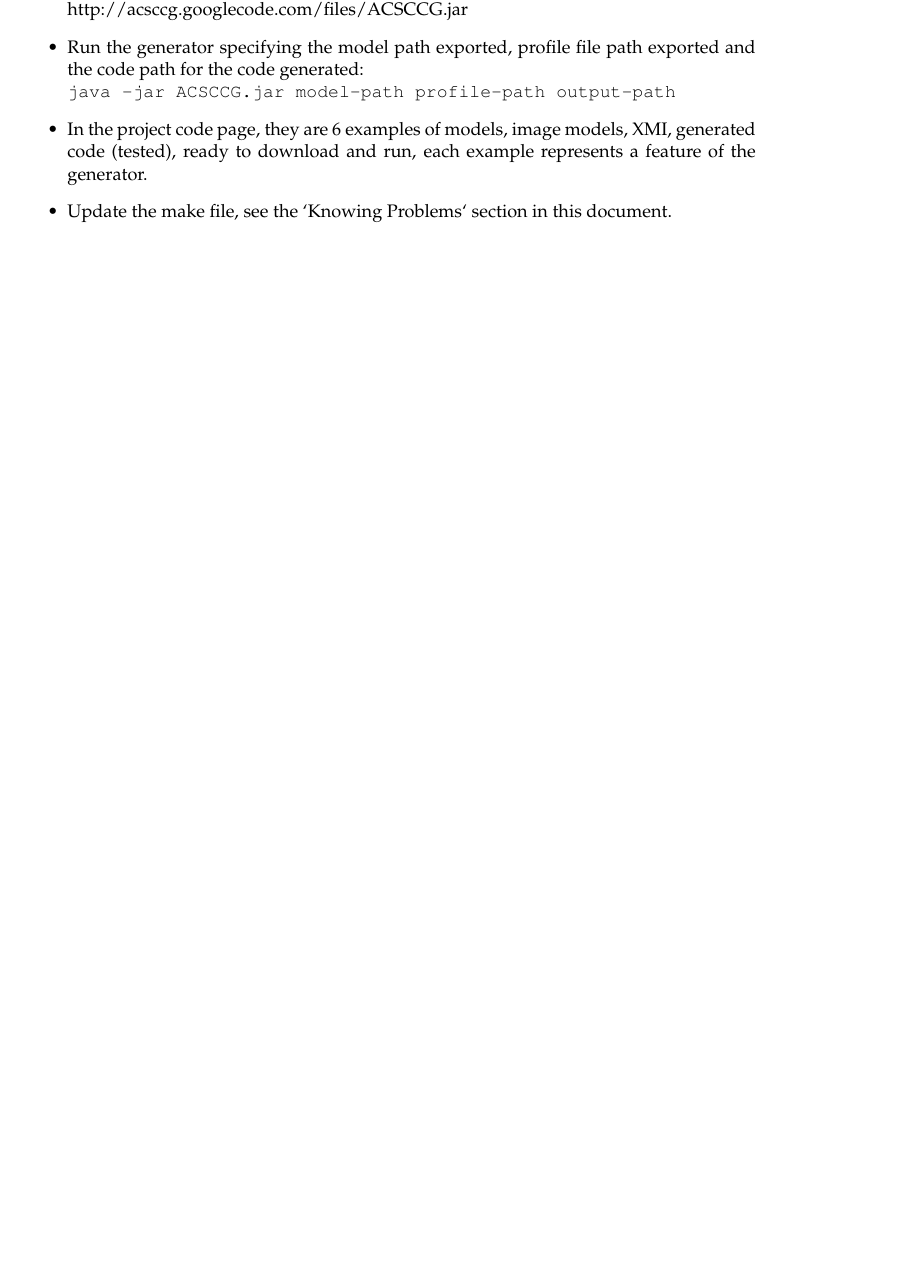
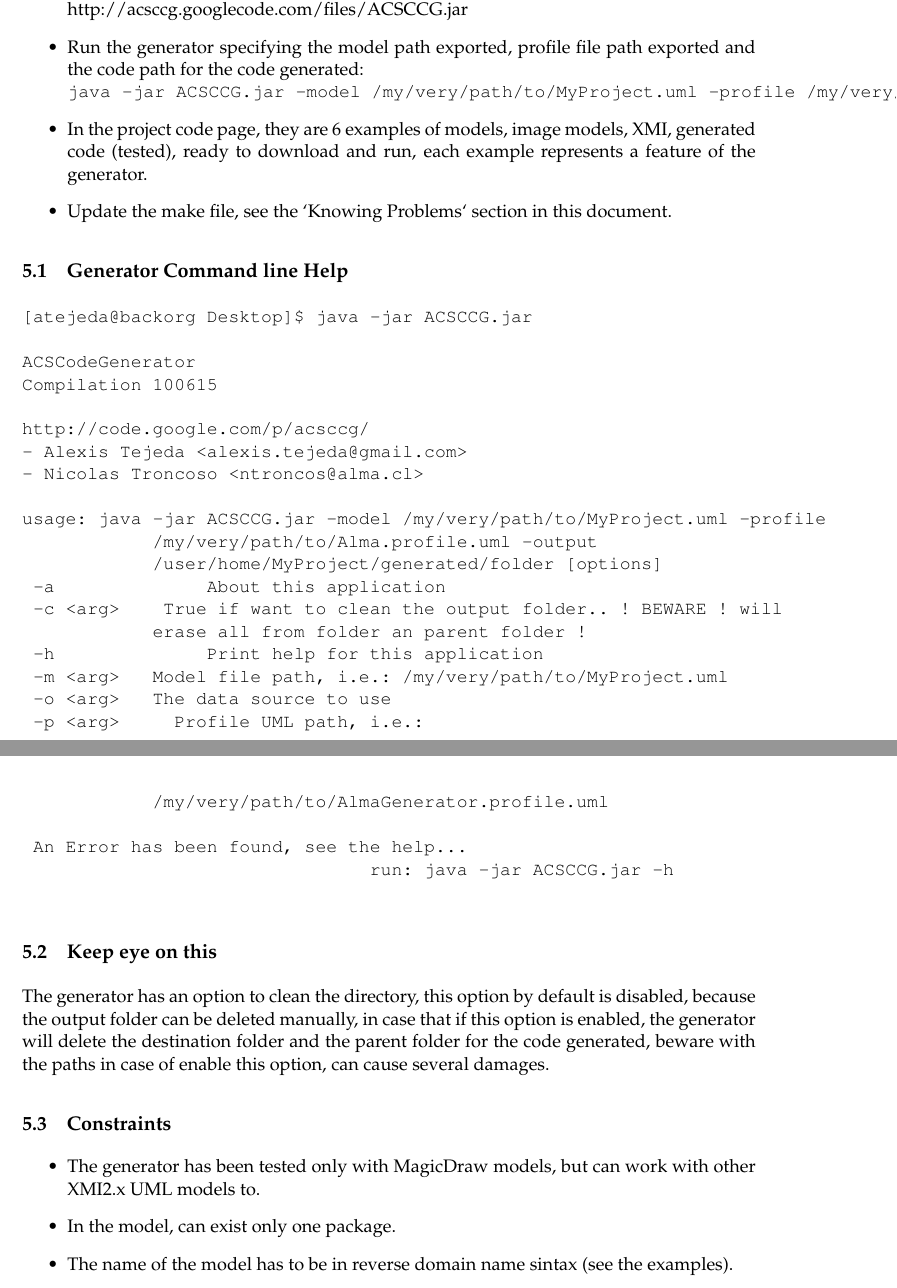
Before and after one commit to javarias/acsccg, a LaTeX document (branches/acsccg-doc/acsccgdoc/src/ACSCCGDocumentation.tex, which reads branches/acsccg-doc/acsccgdoc/src/howtouse.tex): part of page 33 of 36 before the commit and two parts of pages 33 and 34 of 37 after it, the two joined at a grey line, cut so that both start at the same text, the shorter picture padded with empty space. Compiled offline with pdfLaTeX.

Commit message:
Update the documentation in how to use, and constraints.

```diff
--- a/branches/acsccg-doc/acsccgdoc/src/howtouse.tex
+++ b/branches/acsccg-doc/acsccgdoc/src/howtouse.tex
@@ -16,9 +16,53 @@ FILE` export menu in MagicDraw.
 http://acsccg.googlecode.com/files/ACSCCG.jar
 \item Run the generator specifying the model path exported, profile file path
 exported and the code path for the code generated:\\
-\verb+java -jar ACSCCG.jar model-path profile-path output-path+
+\verb+java -jar ACSCCG.jar -model /my/very/path/to/MyProject.uml -profile /my/very/path/to/Alma.profile.uml -output /user/home/MyProject/generated/folder+
 \item In the project code page, they are 6 examples of models, image models,
 XMI, generated code (tested), ready to download and run, each example represents
 a feature of the generator.
 \item Update the make file, see the `Knowing Problems` section in this document.
 \end{itemize}
+
+\subsection {Generator Command line Help}
+\begin{verbatim}
+[atejeda@backorg Desktop]$ java -jar ACSCCG.jar
+
+ACSCodeGenerator
+Compilation 100615
+
+http://code.google.com/p/acsccg/
+- Alexis Tejeda <alexis.tejeda@gmail.com>
+- Nicolas Troncoso <ntroncos@alma.cl>
+
+usage: java -jar ACSCCG.jar -model /my/very/path/to/MyProject.uml -profile
+            /my/very/path/to/Alma.profile.uml -output
+            /user/home/MyProject/generated/folder [options]
+ -a              About this application
+ -c <arg>    True if want to clean the output folder.. ! BEWARE ! will
+            erase all from folder an parent folder !
+ -h              Print help for this application
+ -m <arg>   Model file path, i.e.: /my/very/path/to/MyProject.uml
+ -o <arg>   The data source to use
+ -p <arg>     Profile UML path, i.e.:
+            /my/very/path/to/AlmaGenerator.profile.uml
+
+ An Error has been found, see the help...
+                                run: java -jar ACSCCG.jar -h
+
+\end{verbatim}
+
+\subsection {Keep eye on this}
+The generator has an option to clean the directory, this option by default is
+disabled, because the output folder can be deleted manually, in case that if
+this option is enabled, the generator will delete the destination folder and the
+parent folder for the code generated, beware with the paths in case of enable
+this option, can cause several damages.
+
+\subsection {Constraints}
+\begin{itemize}
+  \item The generator has been tested only with MagicDraw models, but can work
+  with other XMI2.x UML models to.
+  \item In the model, can exist only one package.
+  \item The name of the model has to be in reverse domain name sintax (see the
+  examples).
+\end{itemize}
```
Also changed, not shown: branches/acsccg-doc/acsccgdoc/src/futurework.tex (+3 -1 lines), branches/acsccg-doc/acsccgdoc/src/projectsite.tex (+1 -1 lines), branches/acsccg-doc/acsccgdoc/publish/ACSCCGDocumentation.pdf.
